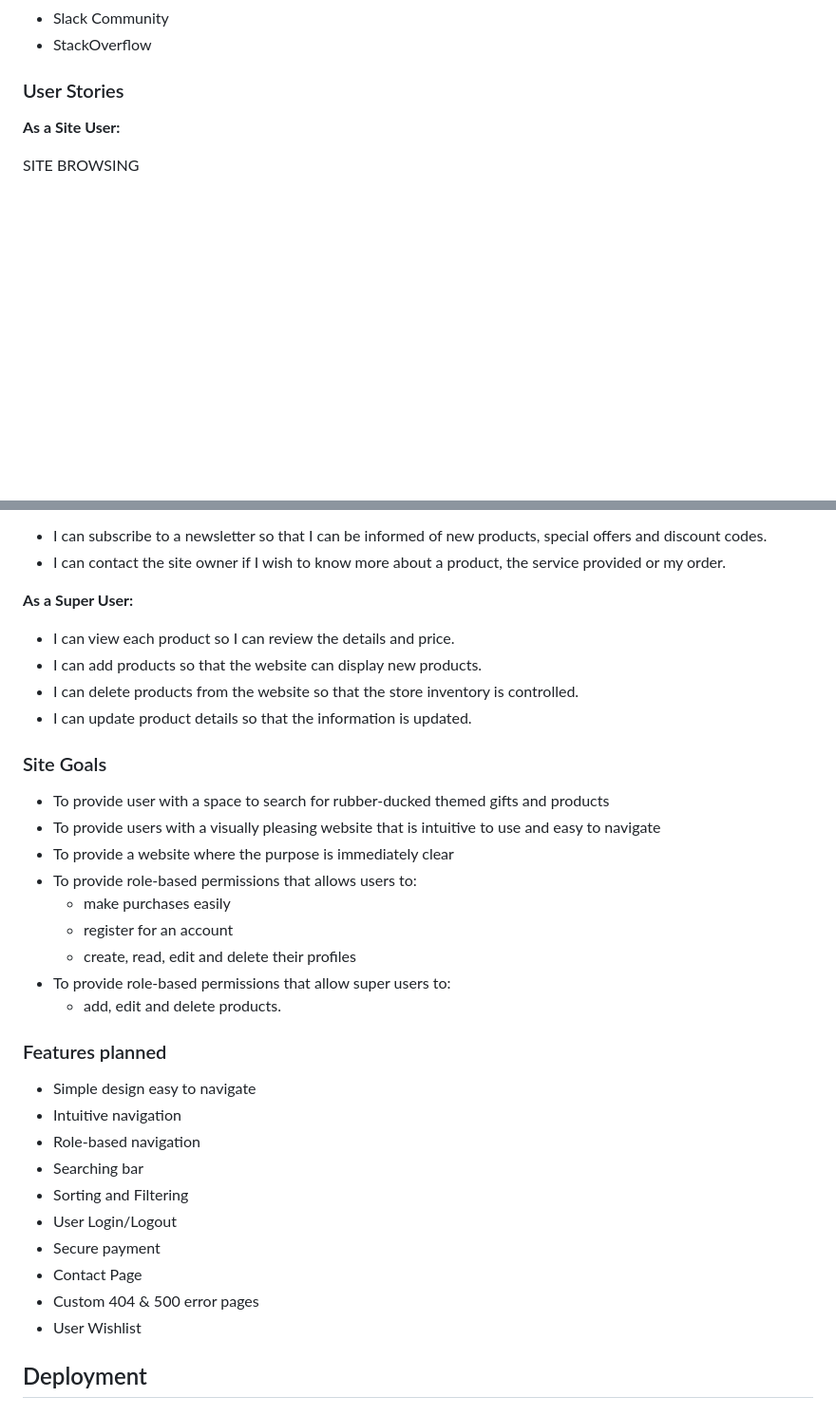
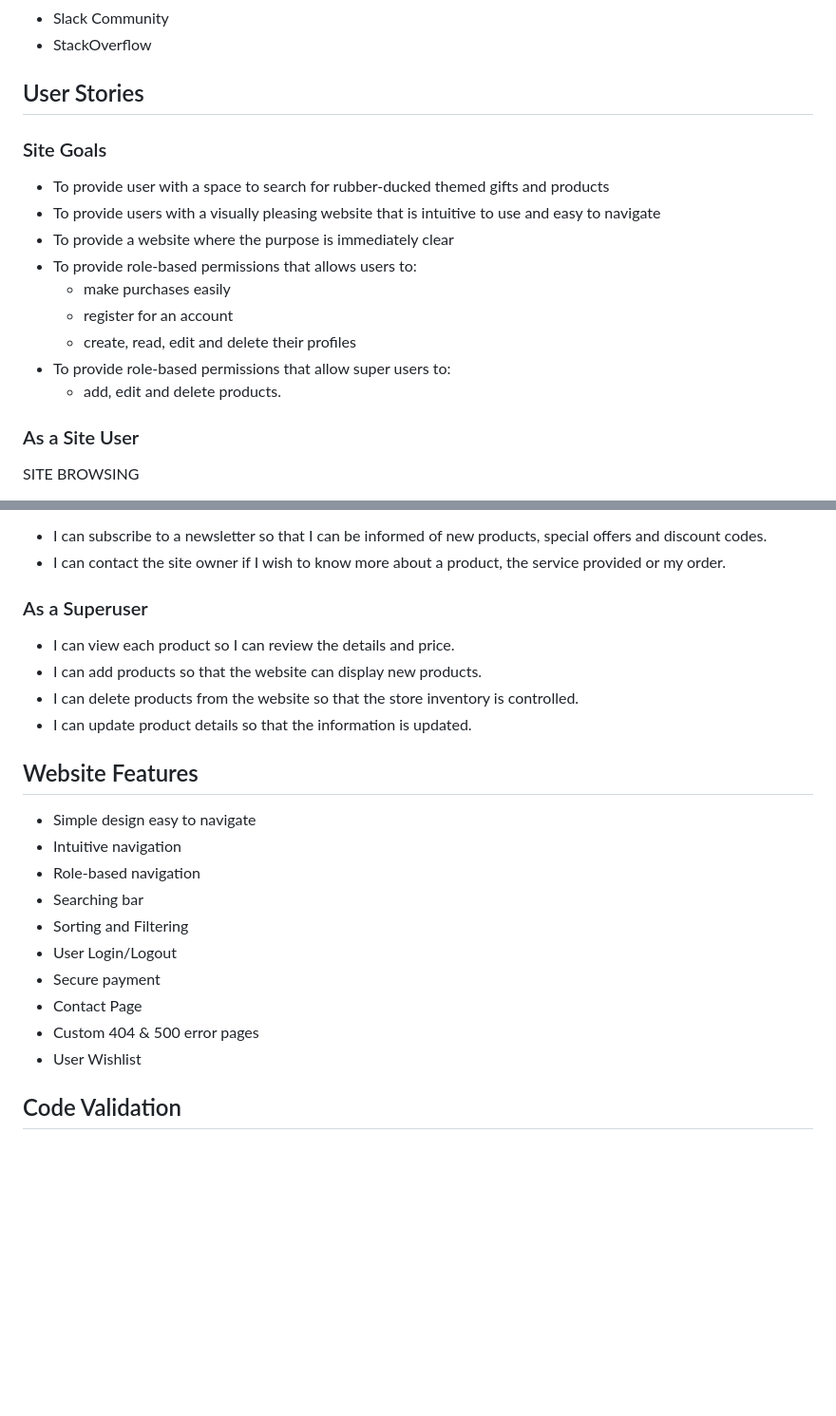
Before and after one commit to ANNAhabANNA/high_paw_support_us_more_v1, a Markdown page: README.md, 2 parts joined by grey strips. Shown: that part at 95% size. GitHub-like rendering; blank space fills up the shorter version.

```diff
--- a/README.md
+++ b/README.md
@@ -60,9 +94,21 @@ This fictional online store provides users with various products where all proce
 * Slack Community
 * StackOverflow
 
-### User Stories
+## User Stories
 
-<strong>As a Site User:</strong>
+### Site Goals
+
+* To provide user with a space to search for rubber-ducked themed gifts and products
+* To provide users with a visually pleasing website that is intuitive to use and easy to navigate
+* To provide a website where the purpose is immediately clear
+* To provide role-based permissions that allows users to:
+    - make purchases easily
+    - register for an account
+    - create, read, edit and delete their profiles
+* To provide role-based permissions that allow super users to:
+    - add, edit and delete products.
+
+### As a Site User
 
 SITE BROWSING
 * I can search for a particular product using a keyword so I can find a specific product.
@@ -88,26 +134,14 @@ ADDITIONAL
 * I can contact the site owner if I wish to know more about a product, the service provided or my order.
 
 
-<strong>As a Super User:</strong>
+### As a Superuser
 
 * I can view each product so I can review the details and price.
 * I can add products so that the website can display new products.
 * I can delete products from the website so that the store inventory is controlled.
 * I can update product details so that the information is updated.
 
-### Site Goals
-
-* To provide user with a space to search for rubber-ducked themed gifts and products
-* To provide users with a visually pleasing website that is intuitive to use and easy to navigate
-* To provide a website where the purpose is immediately clear
-* To provide role-based permissions that allows users to:
-    - make purchases easily
-    - register for an account
-    - create, read, edit and delete their profiles
-* To provide role-based permissions that allow super users to:
-    - add, edit and delete products.
-
-### Features planned
+## Website Features
 
 * Simple design easy to navigate
 * Intuitive navigation
@@ -120,5 +154,5 @@ ADDITIONAL
 * Custom 404 & 500 error pages
 * User Wishlist
 
-## Deployment
+## Code Validation
 
```
Also changed, not shown: other parts of README.md (+46 -4 lines).
